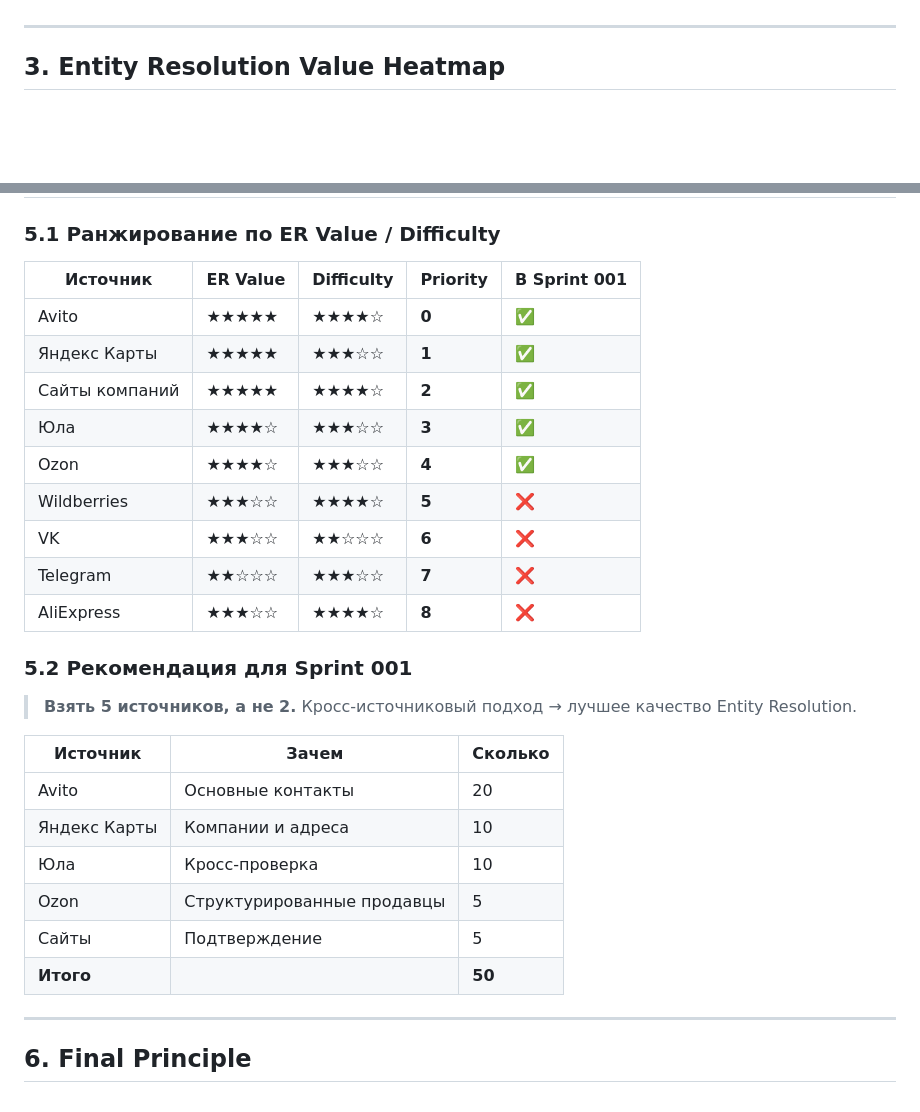
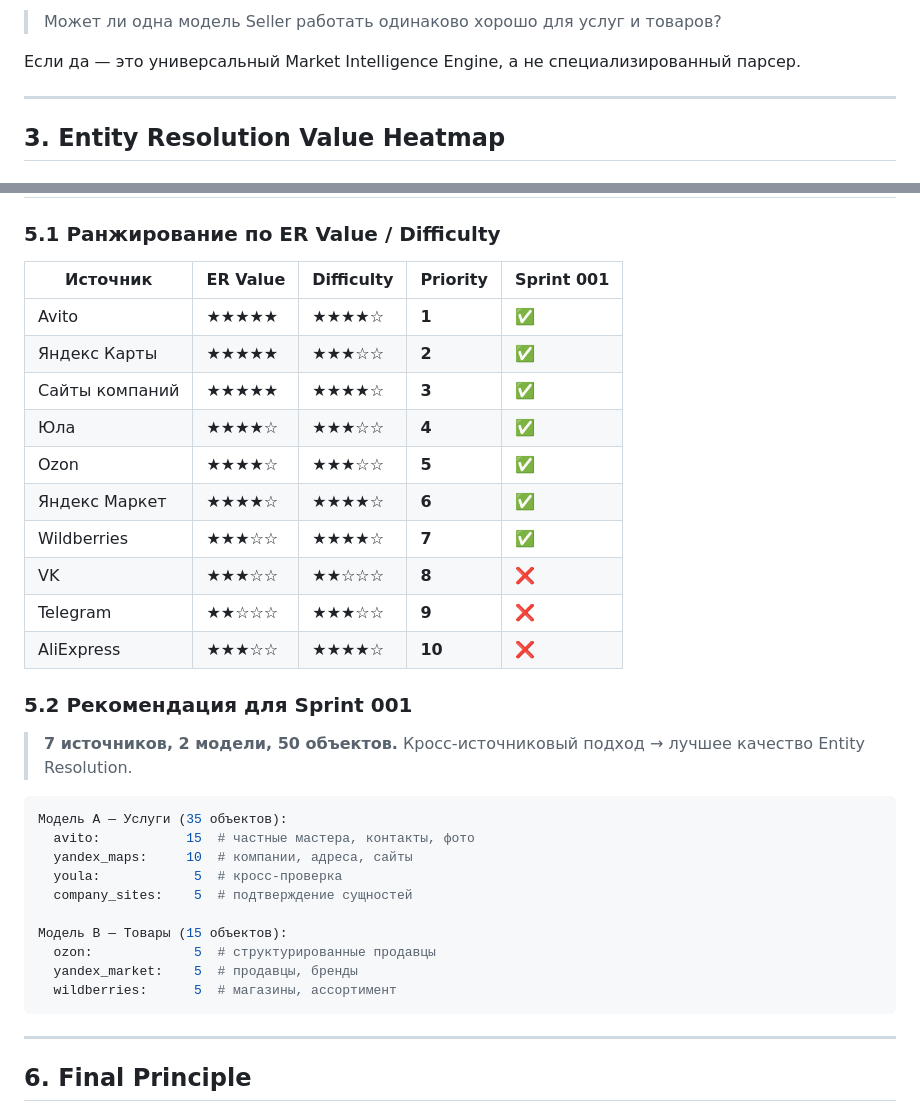
Before and after one commit to konkovev-cyber/avitoAi, a Markdown page: SOURCE_STRATEGY_MATRIX.md, 2 parts joined by grey strips. Rendered like a GitHub page; blank space fills up the shorter version.

````diff
--- a/SOURCE_STRATEGY_MATRIX.md
+++ b/SOURCE_STRATEGY_MATRIX.md
@@ -310,3 +375,6 @@ ranking_criteria:
+> Может ли одна модель Seller работать одинаково хорошо для услуг и товаров?
+
+Если да — это универсальный Market Intelligence Engine, а не специализированный парсер.
 
 ---
 
@@ -404,30 +503,35 @@ complex_cases_in_sprint:
 
 ### 5.1 Ранжирование по ER Value / Difficulty
 
-| Источник | ER Value | Difficulty | Priority | В Sprint 001 |
-|----------|----------|------------|----------|--------------|
-| Avito | ★★★★★ | ★★★★☆ | **0** | ✅ |
-| Яндекс Карты | ★★★★★ | ★★★☆☆ | **1** | ✅ |
-| Сайты компаний | ★★★★★ | ★★★★☆ | **2** | ✅ |
-| Юла | ★★★★☆ | ★★★☆☆ | **3** | ✅ |
-| Ozon | ★★★★☆ | ★★★☆☆ | **4** | ✅ |
-| Wildberries | ★★★☆☆ | ★★★★☆ | **5** | ❌ |
-| VK | ★★★☆☆ | ★★☆☆☆ | **6** | ❌ |
-| Telegram | ★★☆☆☆ | ★★★☆☆ | **7** | ❌ |
-| AliExpress | ★★★☆☆ | ★★★★☆ | **8** | ❌ |
+| Источник | ER Value | Difficulty | Priority | Sprint 001 |
+|----------|----------|------------|----------|------------|
+| Avito | ★★★★★ | ★★★★☆ | **1** | ✅ |
+| Яндекс Карты | ★★★★★ | ★★★☆☆ | **2** | ✅ |
+| Сайты компаний | ★★★★★ | ★★★★☆ | **3** | ✅ |
+| Юла | ★★★★☆ | ★★★☆☆ | **4** | ✅ |
+| Ozon | ★★★★☆ | ★★★☆☆ | **5** | ✅ |
+| Яндекс Маркет | ★★★★☆ | ★★★★☆ | **6** | ✅ |
+| Wildberries | ★★★☆☆ | ★★★★☆ | **7** | ✅ |
+| VK | ★★★☆☆ | ★★☆☆☆ | **8** | ❌ |
+| Telegram | ★★☆☆☆ | ★★★☆☆ | **9** | ❌ |
+| AliExpress | ★★★☆☆ | ★★★★☆ | **10** | ❌ |
 
 ### 5.2 Рекомендация для Sprint 001
 
-> **Взять 5 источников, а не 2.** Кросс-источниковый подход → лучшее качество Entity Resolution.
+> **7 источников, 2 модели, 50 объектов.** Кросс-источниковый подход → лучшее качество Entity Resolution.
 
-| Источник | Зачем | Сколько |
-|----------|-------|---------|
-| Avito | Основные контакты | 20 |
-| Яндекс Карты | Компании и адреса | 10 |
-| Юла | Кросс-проверка | 10 |
-| Ozon | Структурированные продавцы | 5 |
-| Сайты | Подтверждение | 5 |
-| **Итого** | | **50** |
+```yaml
+Модель A — Услуги (35 объектов):
+  avito:           15  # частные мастера, контакты, фото
+  yandex_maps:     10  # компании, адреса, сайты
+  youla:            5  # кросс-проверка
+  company_sites:    5  # подтверждение сущностей
+
+Модель B — Товары (15 объектов):
+  ozon:             5  # структурированные продавцы
+  yandex_market:    5  # продавцы, бренды
+  wildberries:      5  # магазины, ассортимент
+```
 
 ---
 
````
Also changed, not shown: other parts of SOURCE_STRATEGY_MATRIX.md (+103 -7 lines).
